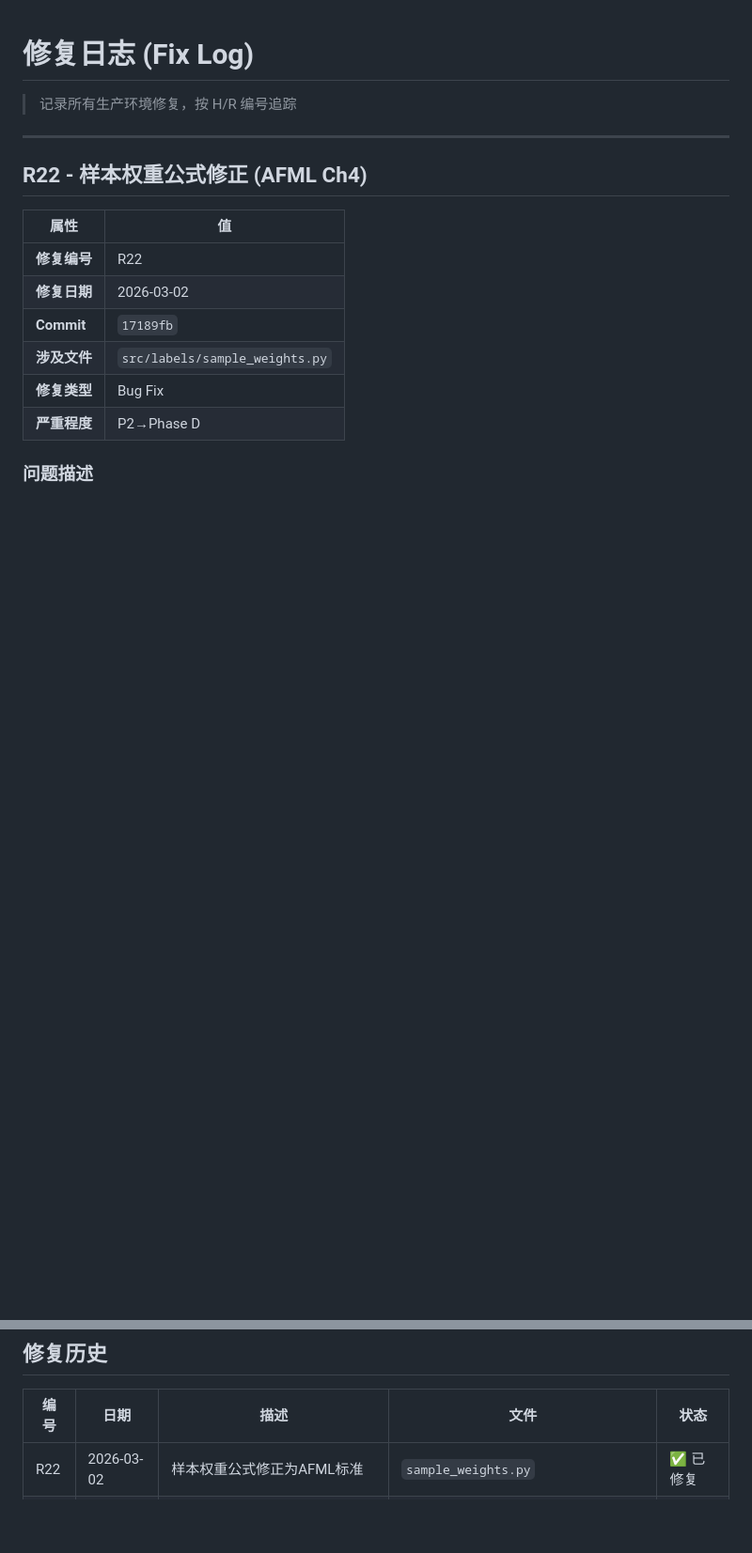
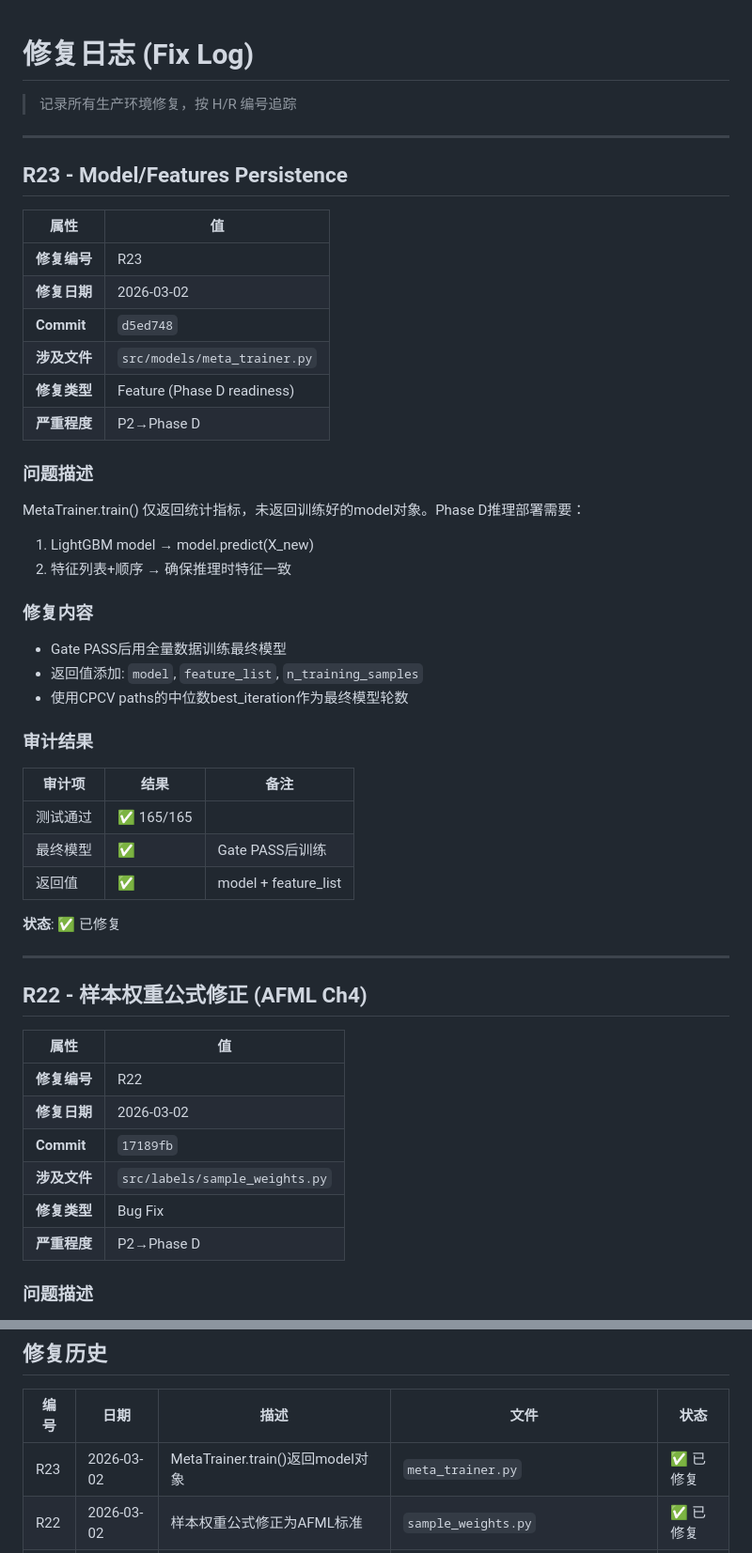
Before and after one commit to Linekerzhu/quant-mvp, a Markdown page: FIX_LOG.md, 2 parts joined by grey strips. Shown at 94% size. Rendered like a GitHub page; blank space fills up the shorter version.

Commit message:
docs: Update CHANGELOG and FIX_LOG for R23 fix
- CHANGELOG.md: Add v4.7 (R23 model persistence)
- FIX_LOG.md: Add R23 fix record

```diff
--- a/FIX_LOG.md
+++ b/FIX_LOG.md
@@ -1,6 +1,41 @@
 # 修复日志 (Fix Log)
 
 > 记录所有生产环境修复，按 H/R 编号追踪
+
+---
+
+## R23 - Model/Features Persistence
+
+| 属性 | 值 |
+|------|-----|
+| **修复编号** | R23 |
+| **修复日期** | 2026-03-02 |
+| **Commit** | `d5ed748` |
+| **涉及文件** | `src/models/meta_trainer.py` |
+| **修复类型** | Feature (Phase D readiness) |
+| **严重程度** | P2→Phase D |
+
+### 问题描述
+
+MetaTrainer.train() 仅返回统计指标，未返回训练好的model对象。Phase D推理部署需要：
+1. LightGBM model → model.predict(X_new)
+2. 特征列表+顺序 → 确保推理时特征一致
+
+### 修复内容
+
+- Gate PASS后用全量数据训练最终模型
+- 返回值添加: `model`, `feature_list`, `n_training_samples`
+- 使用CPCV paths的中位数best_iteration作为最终模型轮数
+
+### 审计结果
+
+| 审计项 | 结果 | 备注 |
+|--------|------|------|
+| 测试通过 | ✅ 165/165 | |
+| 最终模型 | ✅ | Gate PASS后训练 |
+| 返回值 | ✅ | model + feature_list |
+
+**状态**: ✅ 已修复
 
 ---
 
@@ -180,6 +215,7 @@ Time Barrier 过滤监控逻辑存在问题，需要修复以确保标签转换
 
 | 编号 | 日期 | 描述 | 文件 | 状态 |
 |------|------|------|------|------|
+| R23 | 2026-03-02 | MetaTrainer.train()返回model对象 | `meta_trainer.py` | ✅ 已修复 |
 | R22 | 2026-03-02 | 样本权重公式修正为AFML标准 | `sample_weights.py` | ✅ 已修复 |
 | R21 | 2026-03-02 | 死路径检测 + DSR majority-class baseline | `meta_trainer.py`, `overfitting.py` | ✅ 已修复 |
 | R20 | 2026-03-01 | min_data_in_leaf 200→100 | `meta_trainer.py` | ✅ 已修复 |
```
Also changed, not shown: CHANGELOG.md (+21 -0 lines).
